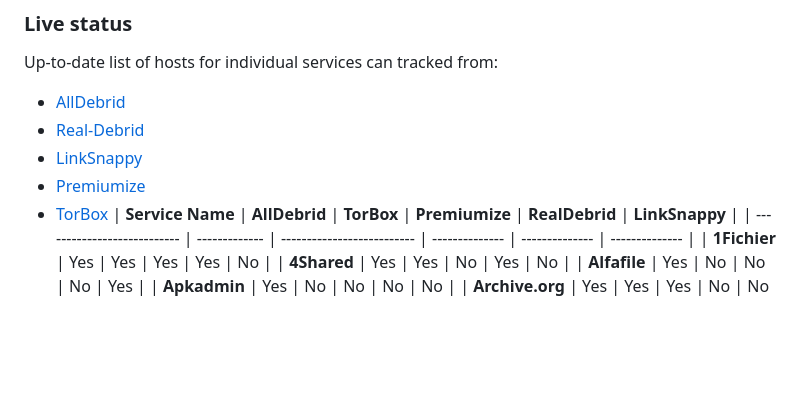
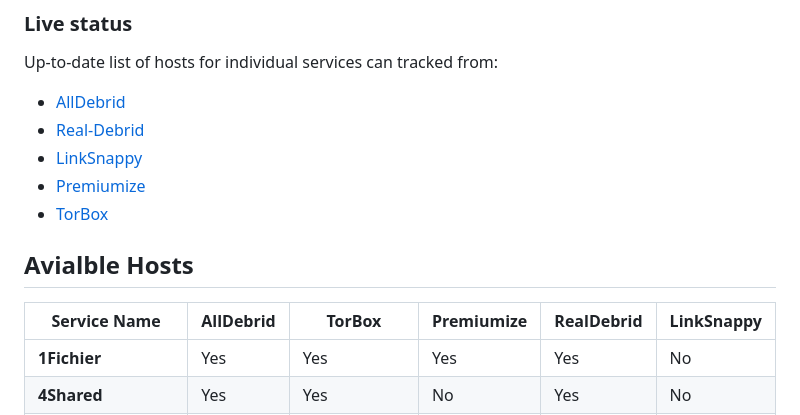
Before and after one commit to fynks/alldebrid-vs-realdebrid, a Markdown page: README.md, the part around the change. Rendered like a GitHub page; blank space fills up the shorter version.

Commit message:
fixed formatting

```diff
--- a/README.md
+++ b/README.md
@@ -62,6 +62,8 @@ If you are signing up for any above service, Pleasew consider buying from my ref
 - [LinkSnappy](https://linksnappy.com/myaccount/status)
 - [Premiumize](https://www.premiumize.me/services)
 - [TorBox](https://support.torbox.app/en/articles/9837721-supported-debrid-hosters)
+
+## Avialble Hosts
 | **Service Name**            | **AllDebrid** | **TorBox**                 | **Premiumize** | **RealDebrid** | **LinkSnappy** |
 | --------------------------- | ------------- | -------------------------- | -------------- | -------------- | -------------- |
 | **1Fichier**                | Yes           | Yes                        | Yes            | Yes            | No             |
```
